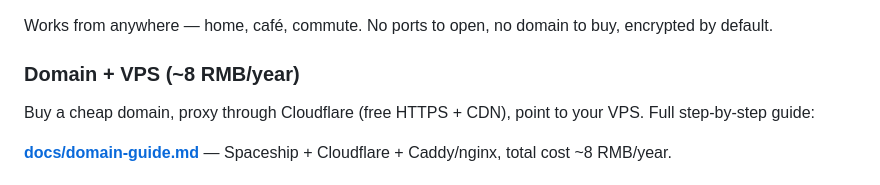
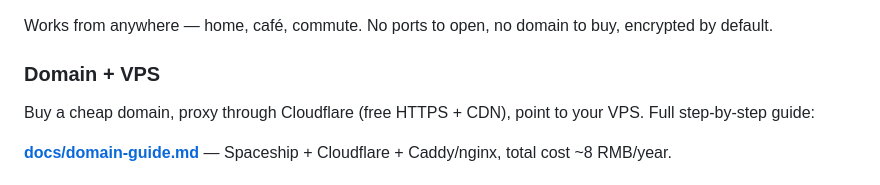
Before and after one commit to verta2026/cocoon, a Markdown page: README.md, the part around the change. Rendered like a GitHub page.

Commit message:
Improve Domain + VPS section formatting
Updated formatting for the Domain + VPS section in README.

```diff
--- a/README.md
+++ b/README.md
@@ -192,7 +192,7 @@ Then on your phone: `http://192.168.x.x:8080/chat`
 
 Works from anywhere — home, café, commute. No ports to open, no domain to buy, encrypted by default.
 
-### Domain + VPS (~8 RMB/year)
+### Domain + VPS
 
 Buy a cheap domain, proxy through Cloudflare (free HTTPS + CDN), point to your VPS. Full step-by-step guide:
 
```
